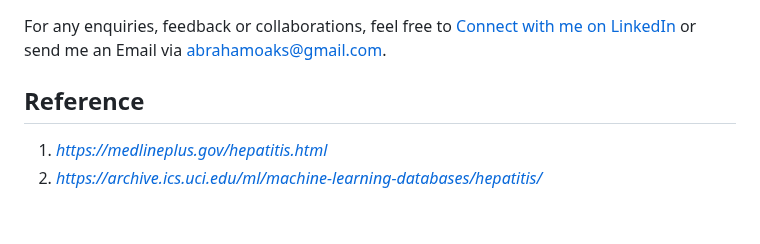
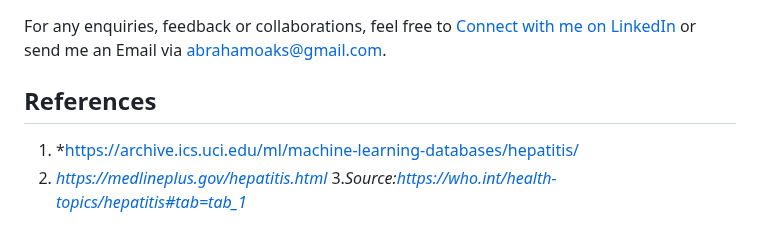
Before and after one commit to abrahamoaks/Hepatitis-Mortality-Prediction-with-Flask-Web-App-Project, a Markdown page: README.md, the part around the change. GitHub-like rendering.

```diff
--- a/README.md
+++ b/README.md
@@ -159,6 +159,7 @@ This project aims to provide insights into hepatitis mortality prediction using
 ## Contact
 For any enquiries, feedback or collaborations, feel free to [Connect with me on LinkedIn](https://www.linkedin.com/in/abraham-obianke-269112197?utm_source=share&utm_campaign=share_via&utm_content=profile&utm_medium=android_app) or send me an Email via  [abrahamoaks@gmail.com](mailto:your_email@example.com).
 
-## Reference
-1. *https://medlineplus.gov/hepatitis.html*
-2. *https://archive.ics.uci.edu/ml/machine-learning-databases/hepatitis/*
+## References
+1. *https://archive.ics.uci.edu/ml/machine-learning-databases/hepatitis/
+2. *https://medlineplus.gov/hepatitis.html*
+3.*Source:https://who.int/health-topics/hepatitis#tab=tab_1*
```
